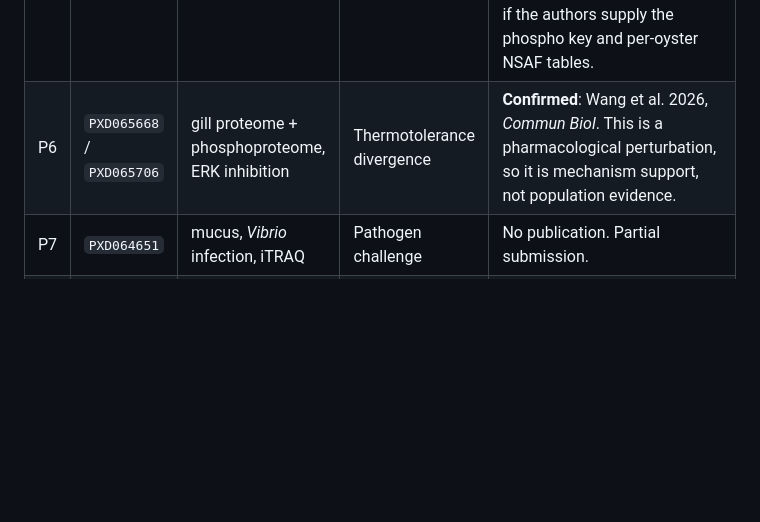
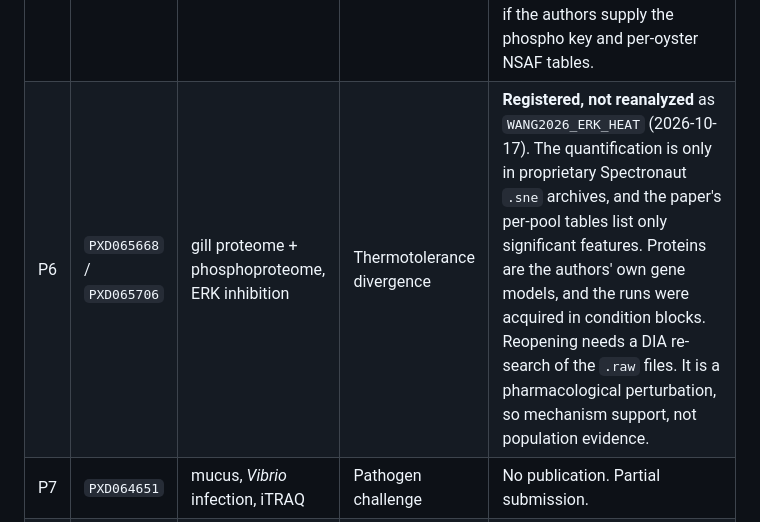
Before and after one commit to sr320/AREE, a Markdown page: docs/candidate_studies.md, the part around the change. GitHub-like rendering; blank space fills up the shorter version.

Commit message:
candidate_studies: PXD065668/PXD065706 registered as WANG2026_ERK_HEAT, not reanalyzed
Study PR: sr320/AREE#84.

Co-Authored-By: Claude Opus 5.5 <noreply@anthropic.com>

```diff
--- a/docs/candidate_studies.md
+++ b/docs/candidate_studies.md
@@ -202,7 +202,7 @@ papers is the realistic route. The Roberts-lab projects make that easiest.
 | P3 | `PXD013262` | seed, time × temperature | Thermal | **Registered, QC failed** as `WANAMAKER2020_HEAT_SEED` (2026-10-17): one silo per temperature, technical replicates only (see Rejected below). With P2 also failed, no public thermal proteomics study in this list is analyzable. |
 | P4 | `PXD000835` | ctenidia, ambient vs high pCO₂ | Ocean acidification | **Reanalyzed** as `TIMMINS2014_OA_GILL` (2026-10-17), the first real proteomics study in AREE. 4 individual oysters per pCO₂ × mechanical-stress group, from the paper's per-oyster NSAF table. Low-power null: 639 proteins testable, none at padj < 0.05. It gives an OA protein layer with SEs alongside `LUTIER2022_OA_TIPPING` (RNA-seq) and M4/M5. QC passed with warnings. |
 | P5 | `PXD011365` | gill mitochondria, hypoxia–reoxygenation | **Hypoxia tolerance** | **Registered, not reanalyzed** as `SOKOLOV2019_HYPOX_MITO` (2026-10-17). It is the only public omics dataset found for `hypoxia_tolerance`, but not usable as deposited: the phosphoproteome has no run-to-condition key; the total proteome is 3 oysters per condition, acquired in condition blocks; and the only quantitative files are Scaffold mzIdentML exports over oyster_v9 RefSeq IDs. Reopen if the authors supply the phospho key and per-oyster NSAF tables. |
-| P6 | `PXD065668` / `PXD065706` | gill proteome + phosphoproteome, ERK inhibition | Thermotolerance divergence | **Confirmed**: Wang et al. 2026, *Commun Biol*. This is a pharmacological perturbation, so it is mechanism support, not population evidence. |
+| P6 | `PXD065668` / `PXD065706` | gill proteome + phosphoproteome, ERK inhibition | Thermotolerance divergence | **Registered, not reanalyzed** as `WANG2026_ERK_HEAT` (2026-10-17). The quantification is only in proprietary Spectronaut `.sne` archives, and the paper's per-pool tables list only significant features. Proteins are the authors' own gene models, and the runs were acquired in condition blocks. Reopening needs a DIA re-search of the `.raw` files. It is a pharmacological perturbation, so mechanism support, not population evidence. |
 | P7 | `PXD064651` | mucus, *Vibrio* infection, iTRAQ | Pathogen challenge | No publication. Partial submission. |
 | P8 | `PXD000905` | low vs high OsHV-1 load, 2-DE | Pathogen | Corporeau et al. 2014, *J Proteomics* (PRIDE reference). This is 2-DE spot data, so feature mapping will be weak. |
 
```
